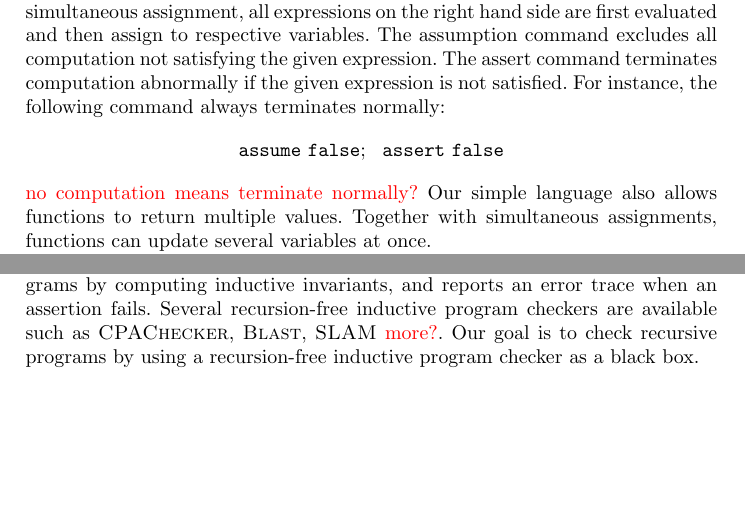
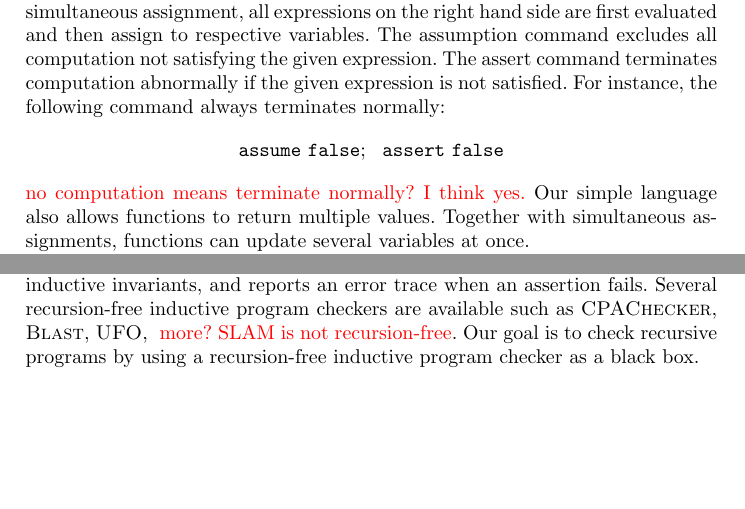
Before and after one commit to fmlab-iis/transformer, a LaTeX paper (draft/draft.tex, which reads draft/preliminaries.tex): two parts of pages 1 and 3 of 5, joined at a grey line, cut so that both start at the same text. Compiled offline with pdfLaTeX.

Commit message:
Some updates from Yu-Fang

```diff
--- a/draft/preliminaries.tex
+++ b/draft/preliminaries.tex
@@ -37,7 +37,7 @@ instance, the following command always terminates normally:
 \begin{equation*}
   \mathtt{assume\ false};\ \ \mathtt{assert\ false}
 \end{equation*}
-\todo{no computation means terminate normally?}
+\todo{no computation means terminate normally? I think yes.}
 Our simple language also allows functions to return multiple
 values. Together with simultaneous assignments, functions can update
 several variables at once.
@@ -163,6 +163,6 @@ subclass of program checker. A \emph{recursion-free
 recursion-free programs by computing inductive invariants, and reports
 an error trace when an assertion fails. Several recursion-free
 inductive program checkers are available such as \textsc{CPAChecker},
-\textsc{Blast}, \textsc{SLAM} \todo{more?}. Our goal is to check
+\textsc{Blast}, \textsc{UFO}, \textsc{} \todo{more? SLAM is not recursion-free}. Our goal is to check
 recursive programs by using a recursion-free inductive program checker
 as a black box.
```
